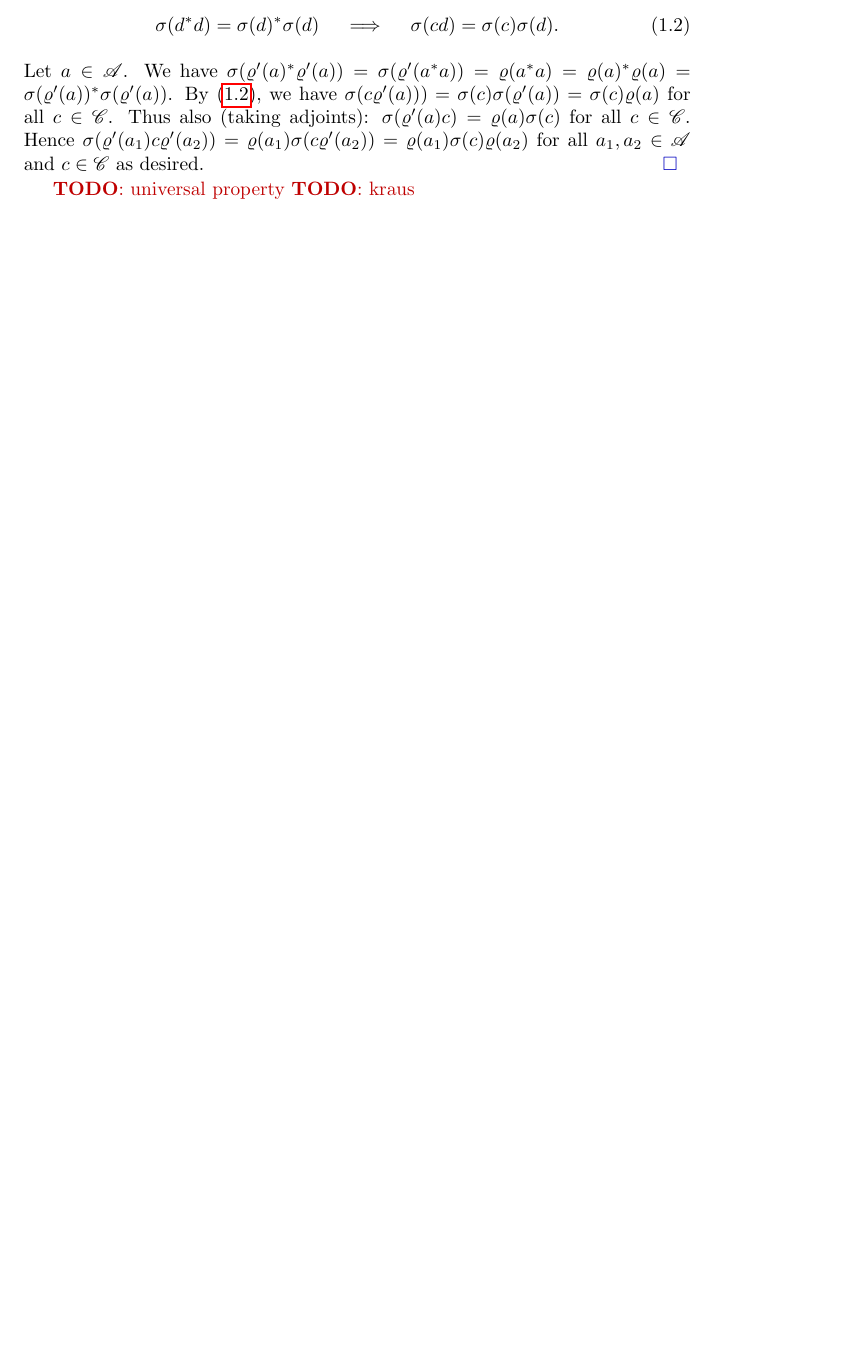
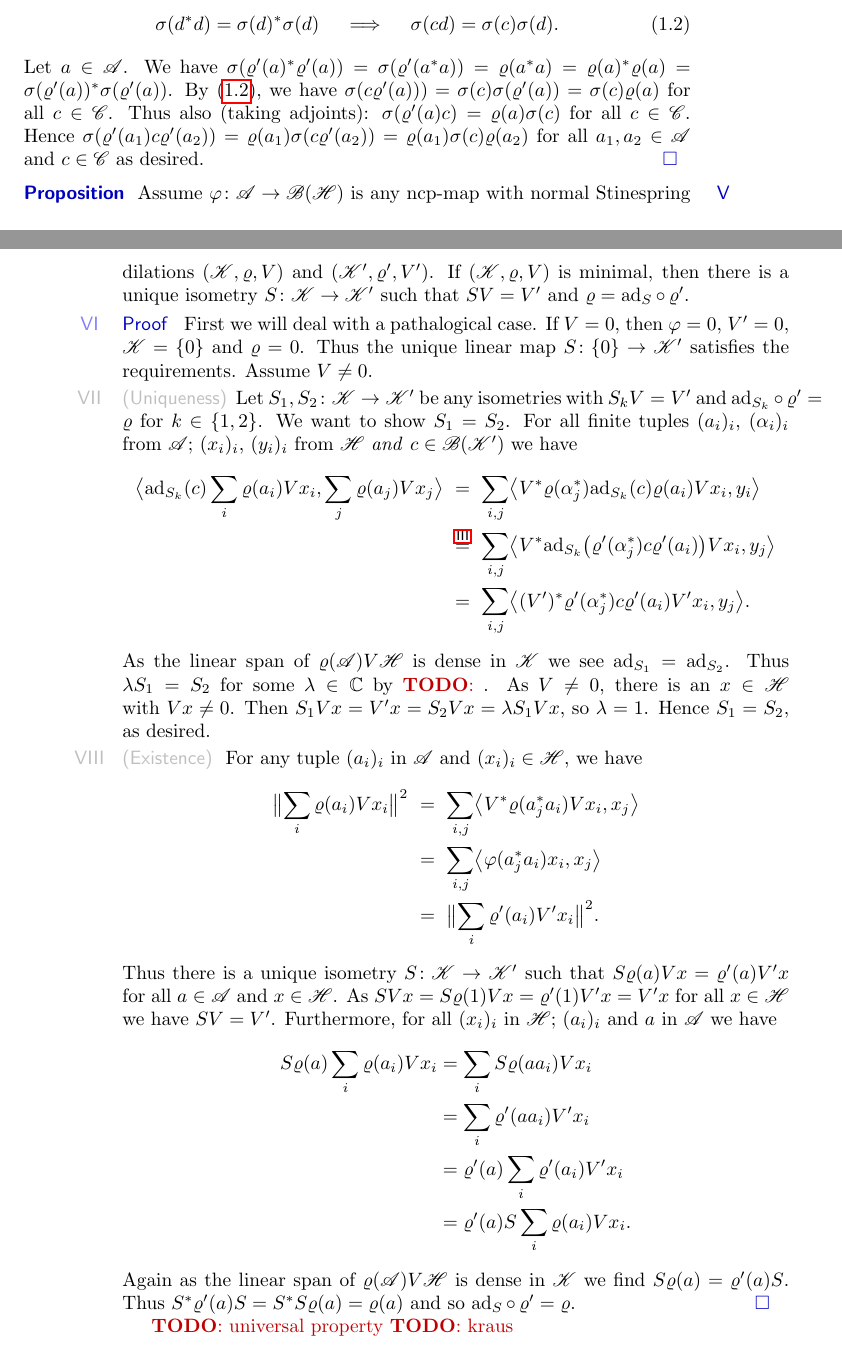
Before and after one commit to westerbaan/theses, a LaTeX document (dils.tex): part of page 5 of 16 before the commit and two parts of pages 5 and 6 of 17 after it, the two joined at a grey line, cut so that both start at the same text, the shorter picture padded with empty space. Compiled offline with pdfLaTeX.

Commit message:
dils: univ prop stinespring

```diff
--- a/dils.tex
+++ b/dils.tex
@@ -521,6 +523,79 @@ Hence~$\sigma(\varrho'(a_1)c\varrho'(a_2))
             = \varrho(a_1)\sigma(c \varrho'(a_2))
             = \varrho(a_1) \sigma(c) \varrho(a_2)$
     for all~$a_1,a_2 \in \scrA$ and~$c\in \scrC$ as desired.\qed
+\end{point}
+\end{point}
+\begin{point}{Proposition}%
+    Assume~$\varphi\colon \scrA \to \scrB(\scrH)$
+        is any ncp-map with normal
+        Stinespring dilations~$(\scrK, \varrho, V)$
+    and~$(\scrK', \varrho', V')$.
+        If~$(\scrK,\varrho,V)$ is minimal,
+        then there is a unique isometry~$S\colon \scrK \to \scrK'$
+        such that~$SV=V'$ and~$\varrho = \ad_S\after \varrho'$.
+\begin{point}{Proof}
+First we will deal with a pathalogical case.
+If~$V = 0$, then~$\varphi = 0$, $V' = 0$, $\scrK = \{0\}$
+and~$\varrho = 0$.  Thus the unique linear map~$S\colon \{0\} \to \scrK'$
+satisfies the requirements.  Assume~$V \neq 0$.
+\begin{point}{Uniqueness}%
+Let~$S_1,S_2\colon \scrK \to \scrK'$
+be any isometries with~$S_k V = V'$ and~$\ad_{S_k} \after \varrho' = \varrho$
+for~$k \in \{1,2\}$.
+We want to show~$S_1=S_2$.
+For all finite tuples~$(a_i)_i$, $(\alpha_i)_i$ from~$\scrA$;
+    $(x_i)_i$, $(y_i)_i$ from~$\scrH$ \emph{and} $c \in \scrB(\scrK')$
+    we have
+\begin{align*}
+    \bigl< \ad_{S_k}(c)
+        \sum_i \varrho(a_i) V x_i,
+        \sum_j \varrho(a_j) V x_j \bigr>
+    &\ = \ \sum_{i,j}
+        \bigl< V^* \varrho(\alpha_j^*) \ad_{S_k}(c) \varrho(a_i) V x_i, y_i
+            \bigr> \\
+            & \ \stackrel{\sref{dils-univlemma}}{=} \ \sum_{i,j}
+        \bigl< V^* \ad_{S_k} \bigl(\varrho'(\alpha_j^*) c
+            \varrho'(a_i)\bigr) V x_i, y_j\bigr> \\
+    & \ =\  \sum_{i,j}
+        \bigl< (V')^* \varrho'(\alpha_j^*) c \varrho'(a_i) V' x_i, y_j
+            \bigr>.
+\end{align*}
+As the linear span of~$\varrho(\scrA) V\scrH$ is dense in~$\scrK$
+    we see~$\ad_{S_1} = \ad_{S_2}$.
+Thus $\lambda S_1= S_2$ for some~$\lambda \in \C$ by \TODO{}.
+As~$V \neq 0$, there is an~$x \in \scrH$ with~$Vx \neq 0$.
+Then~$S_1 V x = V'x = S_2Vx = \lambda S_1 Vx$, so~$\lambda=1$.
+Hence~$S_1=S_2$, as desired.
+\end{point}
+\begin{point}{Existence}%
+For any tuple~$(a_i)_i$ in~$\scrA$ and~$(x_i)_i \in \scrH$, we have
+\begin{align*}
+\bigl\| \sum_i \varrho(a_i)Vx_i \bigr\|^2
+&\ =\  \sum_{i,j} \bigl< V^* \varrho(a_j^*a_i) Vx_i, x_j\bigr> \\
+&\ =\  \sum_{i,j} \bigl< \varphi(a_j^* a_i)x_i, x_j \bigr> \\
+&\ =\  \bigl\| \sum_i \varrho'(a_i) V'x_i \bigr\|^2.
+\end{align*}
+Thus there is a unique isometry~$S\colon \scrK \to \scrK'$
+    such that~$S\varrho(a) Vx = \varrho'(a)V' x$
+        for all~$a\in \scrA$ and~$x \in\scrH$.
+As~$SVx = S\varrho(1)Vx=\varrho'(1)V'x = V'x$ for all~$x\in \scrH$
+    we have~$SV = V'$.
+Furthermore, for all~$(x_i)_i$ in~$\scrH$;
+    $(a_i)_i$ and~$a$ in~$\scrA$
+we have
+\begin{align*}
+    S \varrho(a) \sum_i \varrho(a_i)Vx_i
+    &= \sum_i S \varrho(aa_i) Vx_i \\
+    &= \sum_i \varrho'(aa_i) V'x_i \\
+    & = \varrho'(a) \sum_i \varrho'(a_i)V'x_i\\
+    & = \varrho'(a) S \sum_i \varrho(a_i)V x_i.
+\end{align*}
+Again as the linear span of~$\varrho(\scrA)V\scrH$
+    is dense in~$\scrK$
+    we find~$S \varrho(a) = \varrho'(a)S$.
+Thus $S^* \varrho'(a) S = S^*S\varrho(a) = \varrho(a)$
+    and so~$\ad_S \after \varrho' = \varrho$. \qed
+\end{point}
 \end{point}
 \end{point}
 \end{parsec}
```
Also changed, not shown: dils.tex (4 more changed lines).
